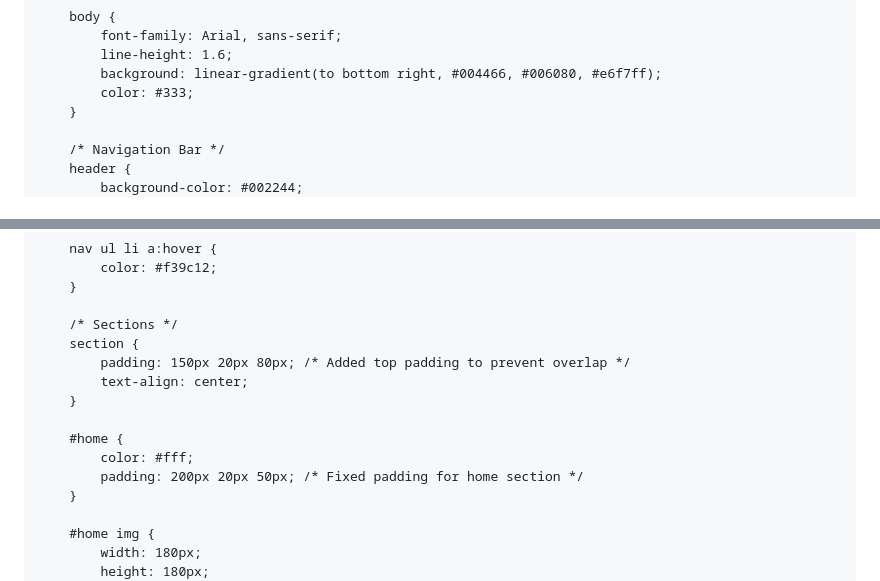
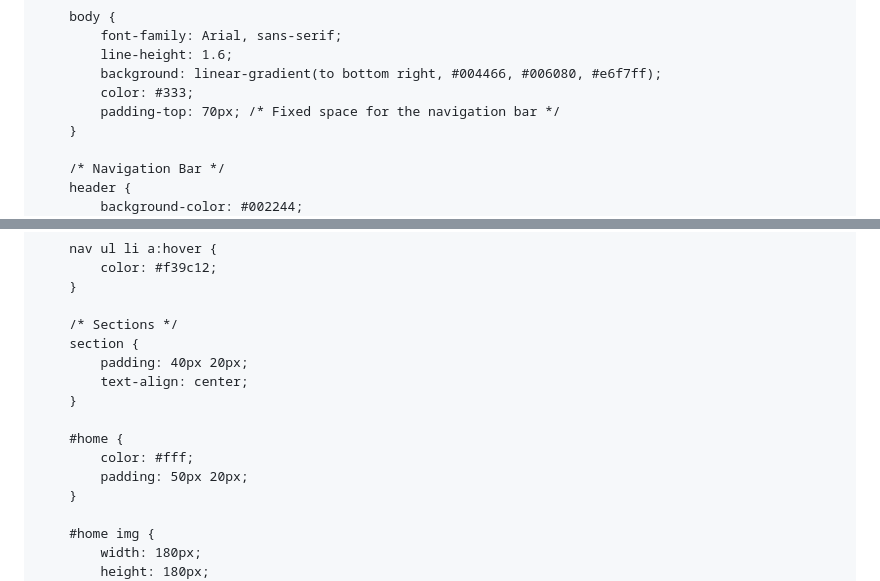
Before and after one commit to waqarmaths/waqarmaths.github.io, a Markdown page: README.md, 2 parts joined by grey strips. GitHub-like rendering.

```diff
--- a/README.md
+++ b/README.md
@@ -18,6 +18,7 @@
             line-height: 1.6;
             background: linear-gradient(to bottom right, #004466, #006080, #e6f7ff);
             color: #333;
+            padding-top: 70px; /* Fixed space for the navigation bar */
         }
 
         /* Navigation Bar */
@@ -54,13 +55,13 @@
 
         /* Sections */
         section {
-            padding: 150px 20px 80px; /* Added top padding to prevent overlap */
+            padding: 40px 20px;
             text-align: center;
         }
 
         #home {
             color: #fff;
-            padding: 200px 20px 50px; /* Fixed padding for home section */
+            padding: 50px 20px;
         }
 
         #home img {
```
